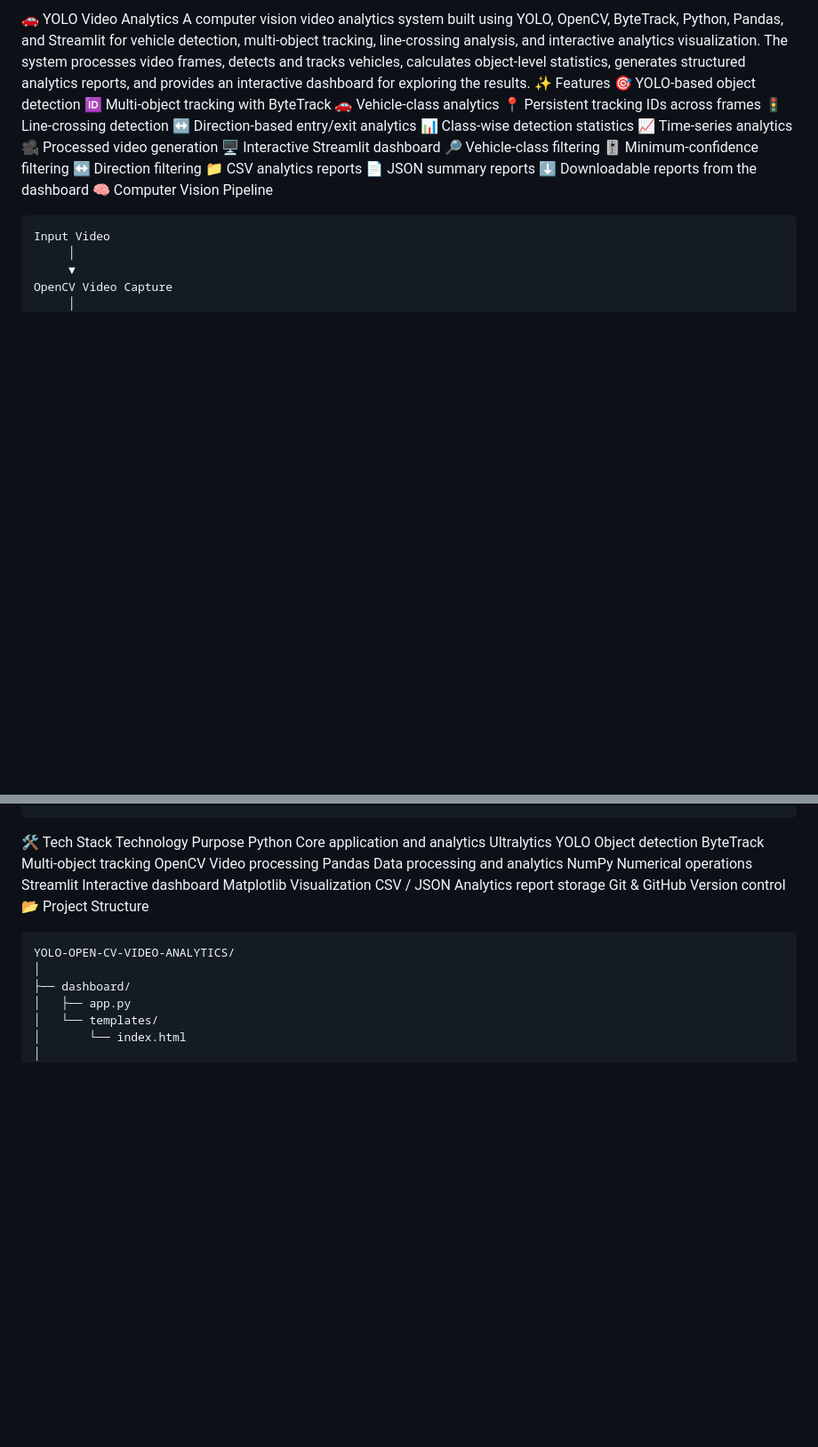
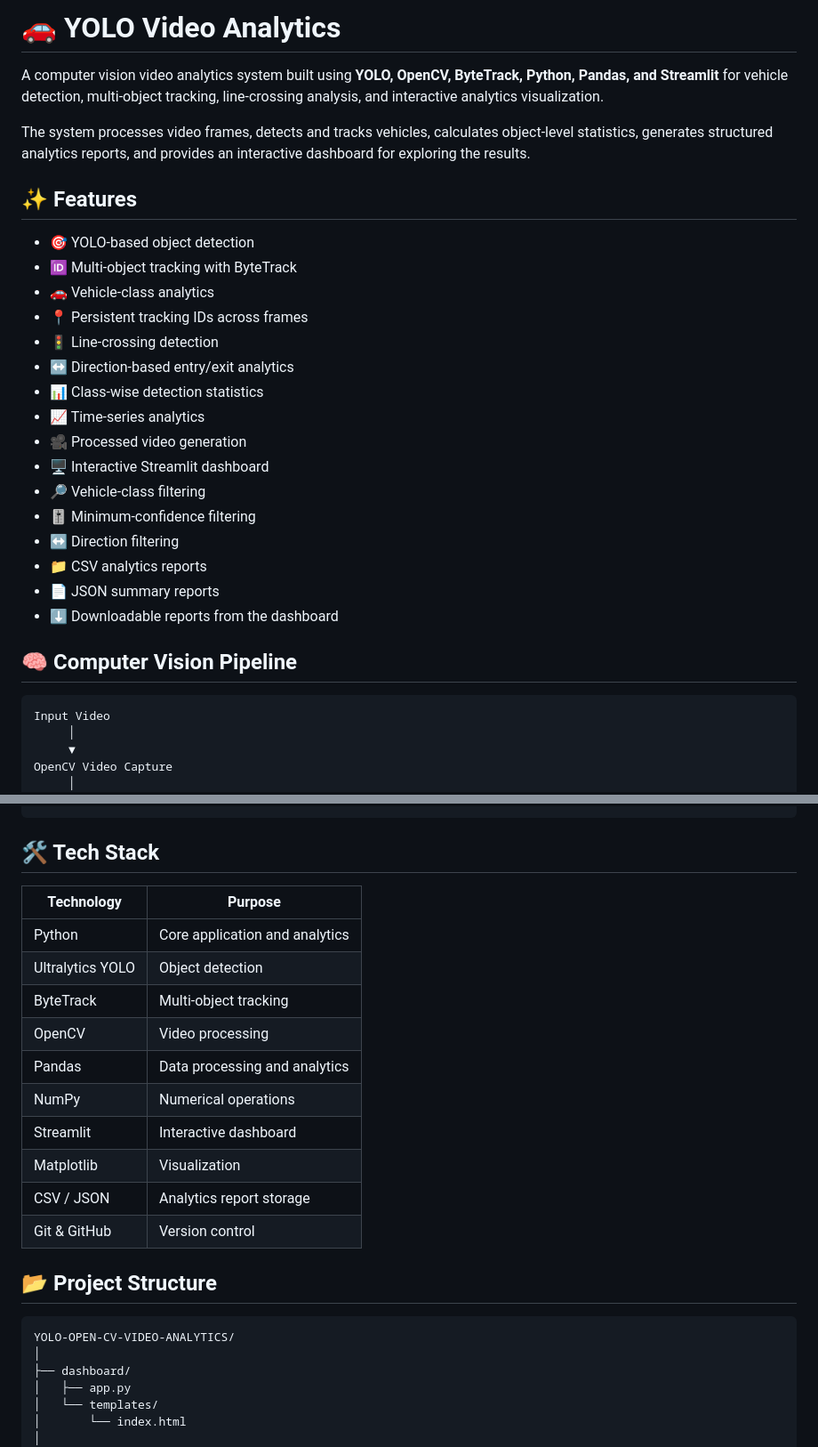
Before and after one commit to devtomar7/yolo-video-analytics, a Markdown page: README.md, 2 parts joined by grey strips. Shown at 89% size. Drawn GitHub-style; blank space fills up the shorter version.

````diff
--- a/README.md
+++ b/README.md
@@ -1,24 +1,30 @@
-🚗 YOLO Video Analytics
-A computer vision video analytics system built using YOLO, OpenCV, ByteTrack, Python, Pandas, and Streamlit for vehicle detection, multi-object tracking, line-crossing analysis, and interactive analytics visualization.
+# 🚗 YOLO Video Analytics
+
+A computer vision video analytics system built using **YOLO, OpenCV, ByteTrack, Python, Pandas, and Streamlit** for vehicle detection, multi-object tracking, line-crossing analysis, and interactive analytics visualization.
+
 The system processes video frames, detects and tracks vehicles, calculates object-level statistics, generates structured analytics reports, and provides an interactive dashboard for exploring the results.
-✨ Features
-🎯 YOLO-based object detection
-🆔 Multi-object tracking with ByteTrack
-🚗 Vehicle-class analytics
-📍 Persistent tracking IDs across frames
-🚦 Line-crossing detection
-↔️ Direction-based entry/exit analytics
-📊 Class-wise detection statistics
-📈 Time-series analytics
-🎥 Processed video generation
-🖥️ Interactive Streamlit dashboard
-🔎 Vehicle-class filtering
-🎚️ Minimum-confidence filtering
-↔️ Direction filtering
-📁 CSV analytics reports
-📄 JSON summary reports
-⬇️ Downloadable reports from the dashboard
-🧠 Computer Vision Pipeline
+
+## ✨ Features
+
+- 🎯 YOLO-based object detection
+- 🆔 Multi-object tracking with ByteTrack
+- 🚗 Vehicle-class analytics
+- 📍 Persistent tracking IDs across frames
+- 🚦 Line-crossing detection
+- ↔️ Direction-based entry/exit analytics
+- 📊 Class-wise detection statistics
+- 📈 Time-series analytics
+- 🎥 Processed video generation
+- 🖥️ Interactive Streamlit dashboard
+- 🔎 Vehicle-class filtering
+- 🎚️ Minimum-confidence filtering
+- ↔️ Direction filtering
+- 📁 CSV analytics reports
+- 📄 JSON summary reports
+- ⬇️ Downloadable reports from the dashboard
+
+## 🧠 Computer Vision Pipeline
+
 ```text
 Input Video
      │
@@ -48,19 +54,24 @@ Analytics Engine
      ▼
 Streamlit Dashboard
 ```
-🛠️ Tech Stack
-Technology	Purpose
-Python	Core application and analytics
-Ultralytics YOLO	Object detection
-ByteTrack	Multi-object tracking
-OpenCV	Video processing
-Pandas	Data processing and analytics
-NumPy	Numerical operations
-Streamlit	Interactive dashboard
-Matplotlib	Visualization
-CSV / JSON	Analytics report storage
-Git & GitHub	Version control
-📂 Project Structure
+
+## 🛠️ Tech Stack
+
+| Technology | Purpose |
+|---|---|
+| Python | Core application and analytics |
+| Ultralytics YOLO | Object detection |
+| ByteTrack | Multi-object tracking |
+| OpenCV | Video processing |
+| Pandas | Data processing and analytics |
+| NumPy | Numerical operations |
+| Streamlit | Interactive dashboard |
+| Matplotlib | Visualization |
+| CSV / JSON | Analytics report storage |
+| Git & GitHub | Version control |
+
+## 📂 Project Structure
+
 ```text
 YOLO-OPEN-CV-VIDEO-ANALYTICS/
 │
````
Also changed, not shown: other parts of README.md (+190 -107 lines).
